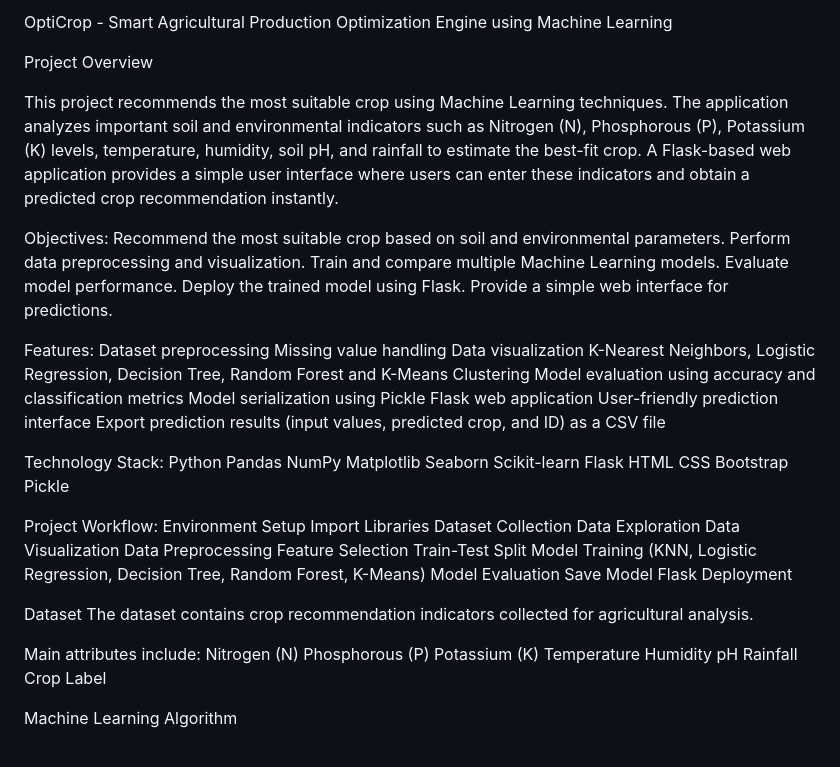
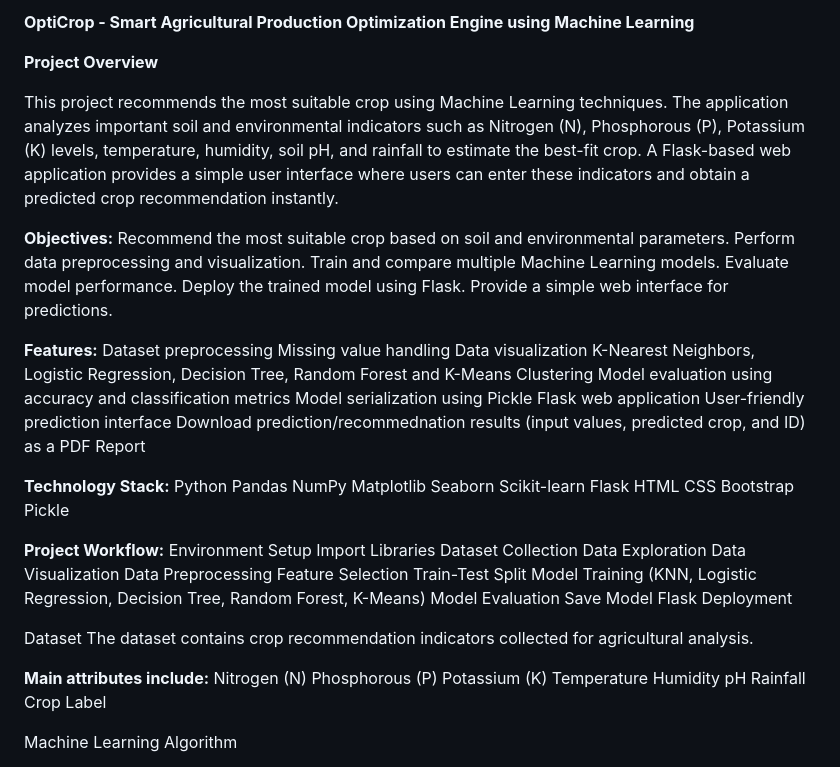
Before and after one commit to arshiyatanzeen/OPTICROP, a Markdown page: README.md, the part around one of its changes. GitHub-like rendering.

Commit message:
Update README
Updated formatting in README.md to emphasize section headers and improve readability.

```diff
--- a/README.md
+++ b/README.md
@@ -1,10 +1,10 @@
-OptiCrop - Smart Agricultural Production Optimization Engine using Machine Learning
+**OptiCrop - Smart Agricultural Production Optimization Engine using Machine Learning**
 
-Project Overview
+**Project Overview**
 
 This project recommends the most suitable crop using Machine Learning techniques. The application analyzes important soil and environmental indicators such as Nitrogen (N), Phosphorous (P), Potassium (K) levels, temperature, humidity, soil pH, and rainfall to estimate the best-fit crop. A Flask-based web application provides a simple user interface where users can enter these indicators and obtain a predicted crop recommendation instantly.
 
-Objectives:
+**Objectives:**
 Recommend the most suitable crop based on soil and environmental parameters.
 Perform data preprocessing and visualization.
 Train and compare multiple Machine Learning models.
@@ -12,7 +12,7 @@ Evaluate model performance.
 Deploy the trained model using Flask.
 Provide a simple web interface for predictions.
 
-Features:
+**Features:**
 Dataset preprocessing
 Missing value handling
 Data visualization
@@ -21,9 +21,9 @@ Model evaluation using accuracy and classification metrics
 Model serialization using Pickle
 Flask web application
 User-friendly prediction interface
-Export prediction results (input values, predicted crop, and ID) as a CSV file
+Download prediction/recommednation results (input values, predicted crop, and ID) as a PDF Report
 
-Technology Stack:
+**Technology Stack:**
 Python
 Pandas
 NumPy
@@ -36,7 +36,7 @@ CSS
 Bootstrap
 Pickle
 
-Project Workflow:
+**Project Workflow:**
 Environment Setup
 Import Libraries
 Dataset Collection
@@ -53,7 +53,7 @@ Flask Deployment
 Dataset
 The dataset contains crop recommendation indicators collected for agricultural analysis.
 
-Main attributes include:
+**Main attributes include:**
 Nitrogen (N)
 Phosphorous (P)
 Potassium (K)
```
Also changed, not shown: other parts of README.md (+4 -4 lines).
